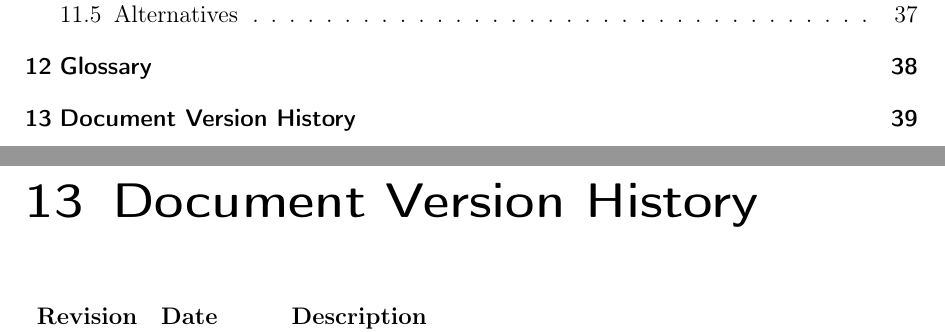
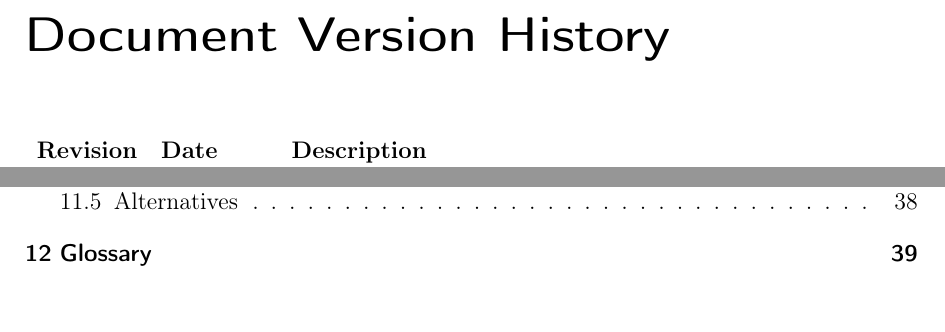
Before and after one commit to insightmind/MORR, a LaTeX thesis (documents/fsd/FunctionalSpecifications.tex, which reads documents/fsd/chapter/versionhistory.tex): two parts of pages 3 and 39 of 39 before the commit and two parts of pages 2 and 4 of 39 after it, joined at a grey line, cut so that both start at the same text. Compiled offline with pdfLaTeX.

Commit message:
Bring version table to front of document

```diff
--- a/documents/fsd/chapter/versionhistory.tex
+++ b/documents/fsd/chapter/versionhistory.tex
@@ -1,4 +1,4 @@
-\chapter{Document Version History}
+\chapter*{Document Version History}
 \label{ch:versionhistory}
 \begin{table}[h]
 \begin{tabular}{lll}
```
Also changed, not shown: documents/fsd/FunctionalSpecifications.tex (+1 -1 lines).
